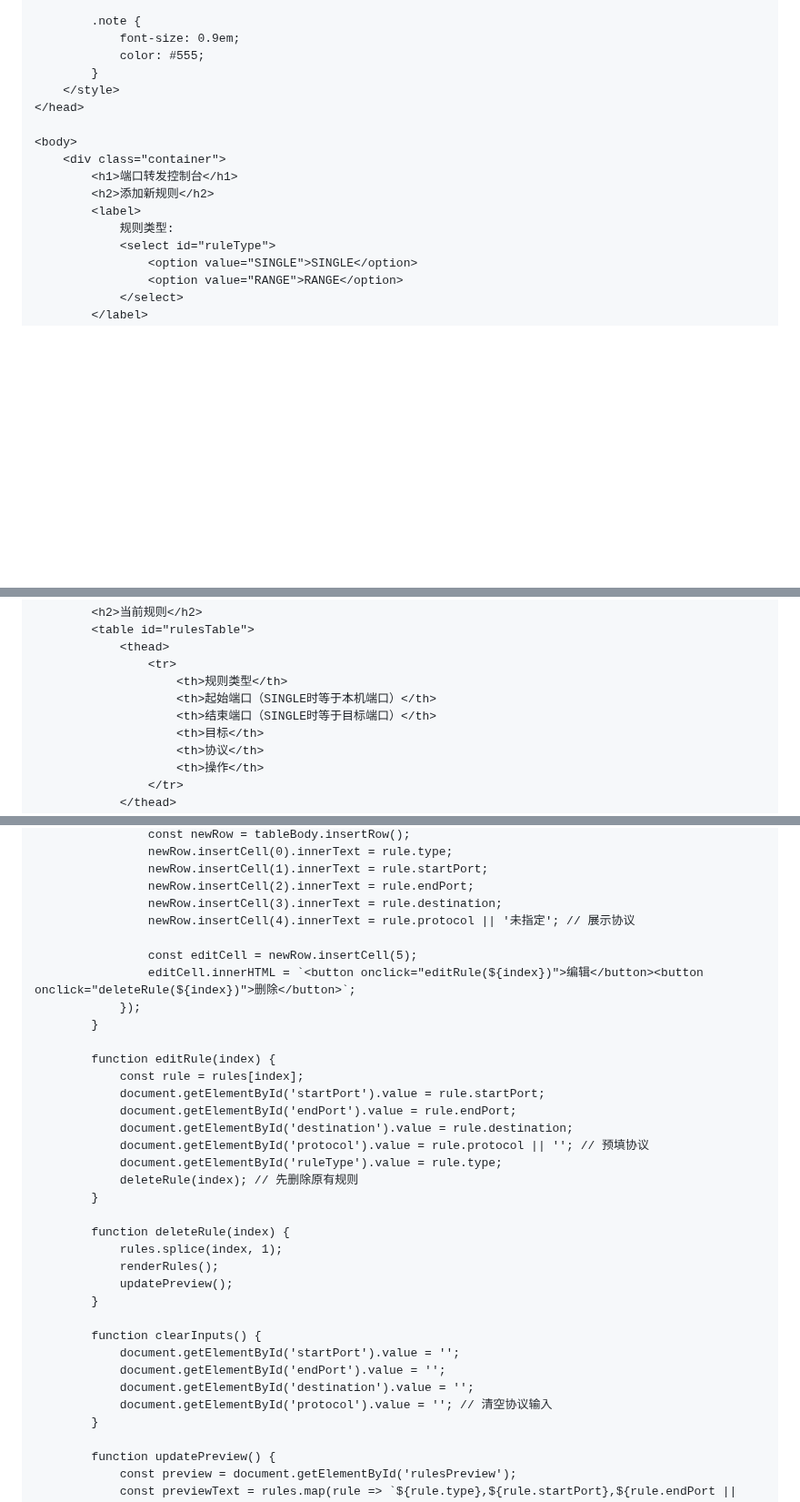
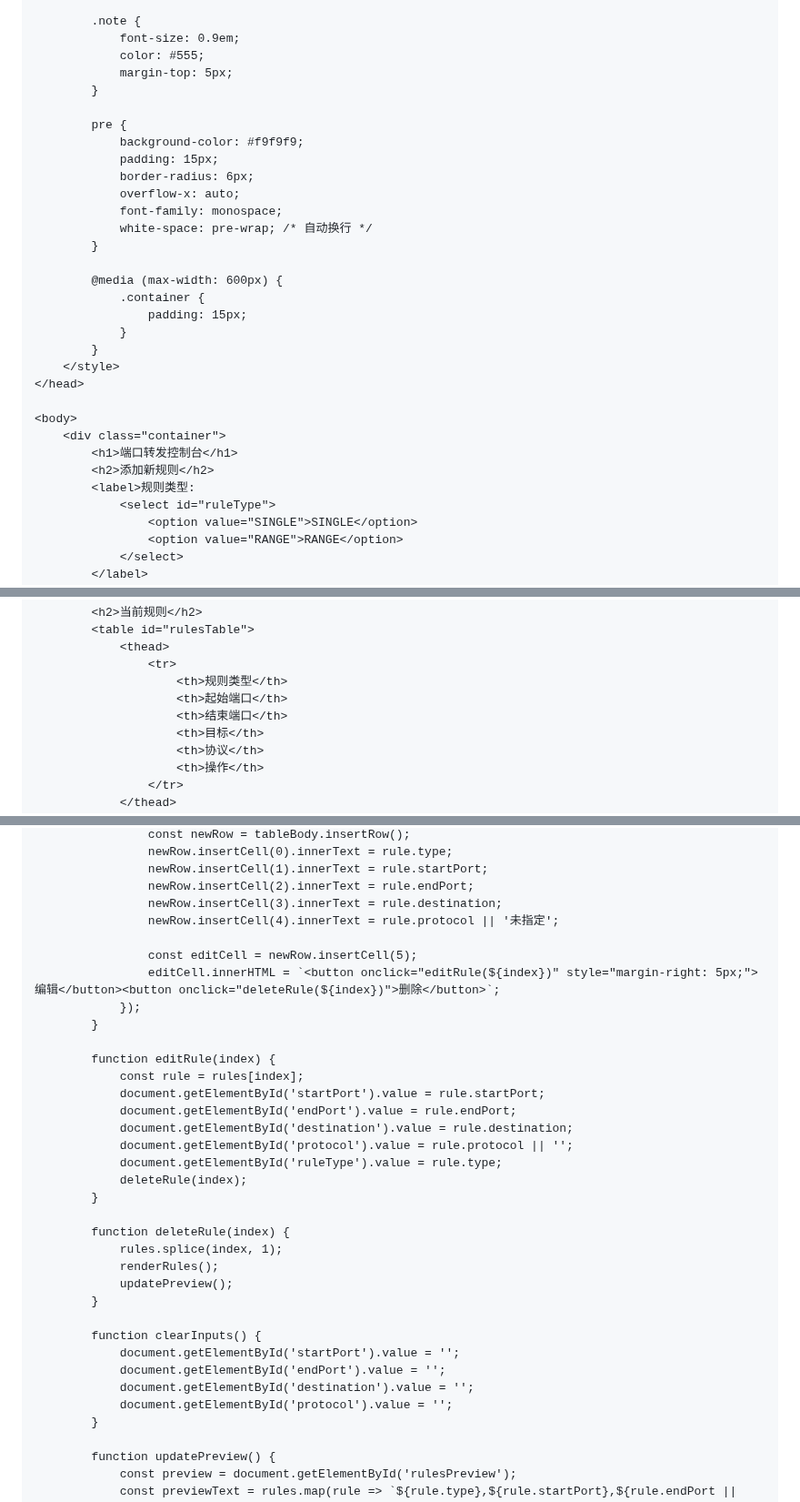
Before and after one commit to arloor/nftables-nat-rust, a Markdown page: webui/README.md, 3 parts joined by grey strips. Shown at 91% size. GitHub-like rendering; blank space fills up the shorter version.

```diff
--- a/webui/README.md
+++ b/webui/README.md
@@ -422,6 +447,22 @@ https.createServer(options, app).listen(PORT, () => {
         .note {
             font-size: 0.9em;
             color: #555;
+            margin-top: 5px;
+        }
+
+        pre {
+            background-color: #f9f9f9;
+            padding: 15px;
+            border-radius: 6px;
+            overflow-x: auto;
+            font-family: monospace;
+            white-space: pre-wrap; /* 自动换行 */
+        }
+
+        @media (max-width: 600px) {
+            .container {
+                padding: 15px;
+            }
         }
     </style>
 </head>
@@ -430,8 +471,7 @@ https.createServer(options, app).listen(PORT, () => {
     <div class="container">
         <h1>端口转发控制台</h1>
         <h2>添加新规则</h2>
-        <label>
-            规则类型:
+        <label>规则类型:
             <select id="ruleType">
                 <option value="SINGLE">SINGLE</option>
                 <option value="RANGE">RANGE</option>
@@ -458,8 +498,8 @@ https.createServer(options, app).listen(PORT, () => {
             <thead>
                 <tr>
                     <th>规则类型</th>
-                    <th>起始端口（SINGLE时等于本机端口）</th>
-                    <th>结束端口（SINGLE时等于目标端口）</th>
+                    <th>起始端口</th>
+                    <th>结束端口</th>
                     <th>目标</th>
                     <th>协议</th>
                     <th>操作</th>
@@ -516,10 +556,10 @@ https.createServer(options, app).listen(PORT, () => {
                 newRow.insertCell(1).innerText = rule.startPort;
                 newRow.insertCell(2).innerText = rule.endPort;
                 newRow.insertCell(3).innerText = rule.destination;
-                newRow.insertCell(4).innerText = rule.protocol || '未指定'; // 展示协议
+                newRow.insertCell(4).innerText = rule.protocol || '未指定';
 
                 const editCell = newRow.insertCell(5);
-                editCell.innerHTML = `<button onclick="editRule(${index})">编辑</button><button onclick="deleteRule(${index})">删除</button>`;
+                editCell.innerHTML = `<button onclick="editRule(${index})" style="margin-right: 5px;">编辑</button><button onclick="deleteRule(${index})">删除</button>`;
             });
         }
 
@@ -528,9 +568,9 @@ https.createServer(options, app).listen(PORT, () => {
             document.getElementById('startPort').value = rule.startPort;
             document.getElementById('endPort').value = rule.endPort;
             document.getElementById('destination').value = rule.destination;
-            document.getElementById('protocol').value = rule.protocol || ''; // 预填协议
+            document.getElementById('protocol').value = rule.protocol || '';
             document.getElementById('ruleType').value = rule.type;
-            deleteRule(index); // 先删除原有规则
+            deleteRule(index);
         }
 
         function deleteRule(index) {
@@ -543,7 +583,7 @@ https.createServer(options, app).listen(PORT, () => {
             document.getElementById('startPort').value = '';
             document.getElementById('endPort').value = '';
             document.getElementById('destination').value = '';
-            document.getElementById('protocol').value = ''; // 清空协议输入
+            document.getElementById('protocol').value = '';
         }
 
         function updatePreview() {
```
Also changed, not shown: other parts of webui/README.md (+41 -16 lines).
